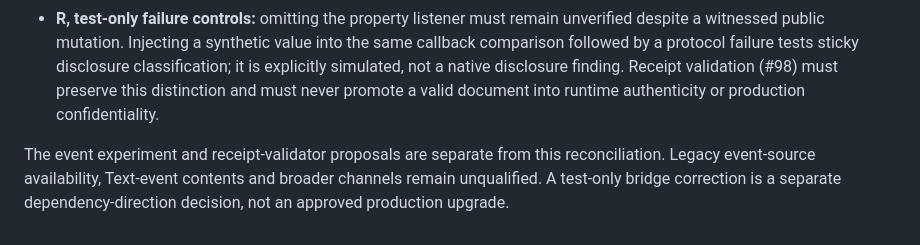
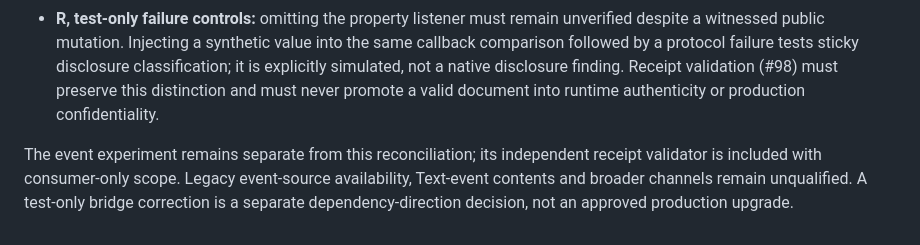
Before and after one commit to SemperSupra/suprachat, a Markdown page: docs/research/2026-10-29-suprachat-source-primitives.md, the part around the change. Drawn GitHub-style.

Commit message:
Align research addendum with consumer-only validator reconciliation

```diff
--- a/docs/research/2026-10-29-suprachat-source-primitives.md
+++ b/docs/research/2026-10-29-suprachat-source-primitives.md
@@ -126,4 +126,4 @@ The follow-on experiments refine the source hypotheses above:
 - **R, event witness (#96):** the listener became ready, a nonsecret Name event arrived, and an equality-only public Value read proved its mutation; the native Value positive event was not observed. [Independent public Windows execution](https://github.com/SemperSupra/suprachat/actions/runs/40823336789/job/123280607078) reproduced the gap. The combined Name/Value gate remains **NOT_VERIFIED**, and refuses sensitive Fill. Name is not substituted for Value. No real credential disclosure was observed by this experiment.
 - **R, test-only failure controls:** omitting the property listener must remain unverified despite a witnessed public mutation. Injecting a synthetic value into the same callback comparison followed by a protocol failure tests sticky disclosure classification; it is explicitly simulated, not a native disclosure finding. Receipt validation (#98) must preserve this distinction and must never promote a valid document into runtime authenticity or production confidentiality.
 
-The event experiment and receipt-validator proposals are separate from this reconciliation. Legacy event-source availability, Text-event contents and broader channels remain unqualified. A test-only bridge correction is a separate dependency-direction decision, not an approved production upgrade.
+The event experiment remains separate from this reconciliation; its independent receipt validator is included with consumer-only scope. Legacy event-source availability, Text-event contents and broader channels remain unqualified. A test-only bridge correction is a separate dependency-direction decision, not an approved production upgrade.
```
